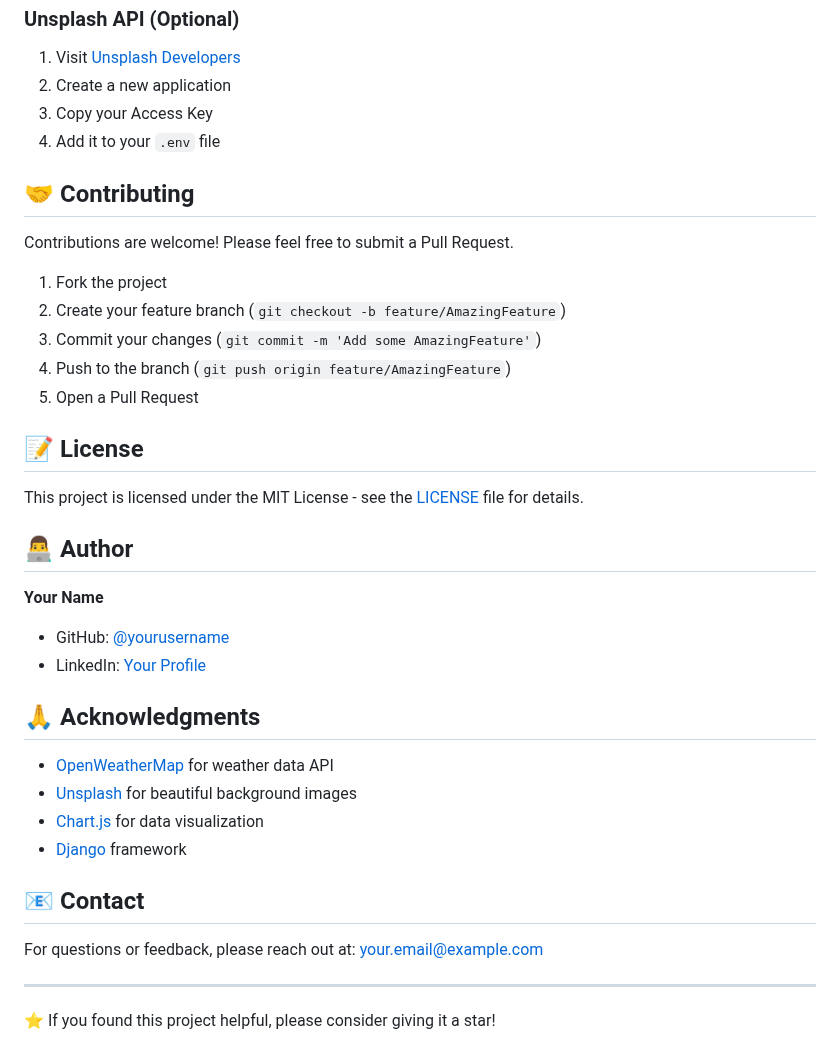
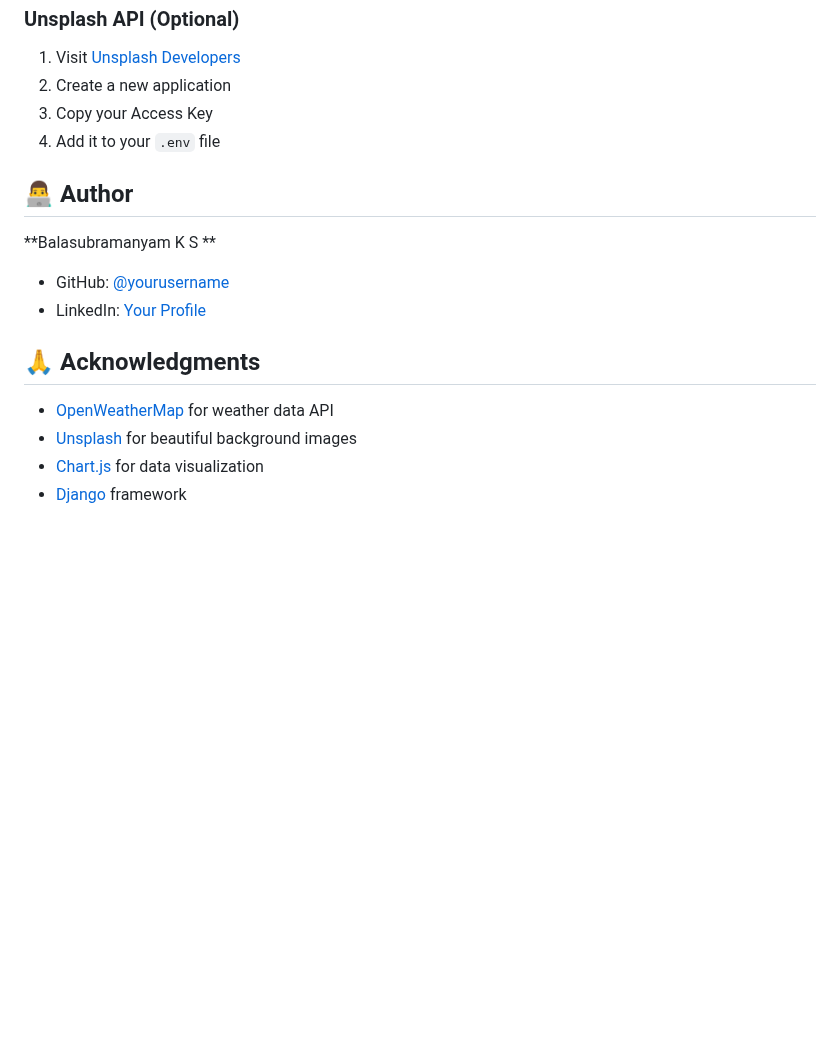
Before and after one commit to BALASUBRAMANYAMKS/Havamana, a Markdown page: README.md, the part around the change. GitHub-like rendering; blank space fills up the shorter version.

Commit message:
Revise README with project overview and author info
Updated README to reflect project details and author information.

```diff
--- a/README.md
+++ b/README.md
@@ -142,25 +142,11 @@ weather_dashboard/
 3. Copy your Access Key
 4. Add it to your `.env` file
 
-## 🤝 Contributing
-
-Contributions are welcome! Please feel free to submit a Pull Request.
-
-1. Fork the project
-2. Create your feature branch (`git checkout -b feature/AmazingFeature`)
-3. Commit your changes (`git commit -m 'Add some AmazingFeature'`)
-4. Push to the branch (`git push origin feature/AmazingFeature`)
-5. Open a Pull Request
-
-## 📝 License
-
-This project is licensed under the MIT License - see the [LICENSE](LICENSE) file for details.
-
 ## 👨‍💻 Author
 
-**Your Name**
-- GitHub: [@yourusername](https://github.com/yourusername)
-- LinkedIn: [Your Profile](https://linkedin.com/in/yourprofile)
+**Balasubramanyam K S **
+- GitHub: [@yourusername]( https://github.com/BALASUBRAMANYAMKS)
+- LinkedIn: [Your Profile](www.linkedin.com/in/ksb2003  )
 
 ## 🙏 Acknowledgments
 
@@ -168,11 +154,3 @@ This project is licensed under the MIT License - see the [LICENSE](LICENSE) file
 - [Unsplash](https://unsplash.com/) for beautiful background images
 - [Chart.js](https://www.chartjs.org/) for data visualization
 - [Django](https://www.djangoproject.com/) framework
-
-## 📧 Contact
-
-For questions or feedback, please reach out at: your.email@example.com
-
----
-
-⭐ If you found this project helpful, please consider giving it a star!
```
